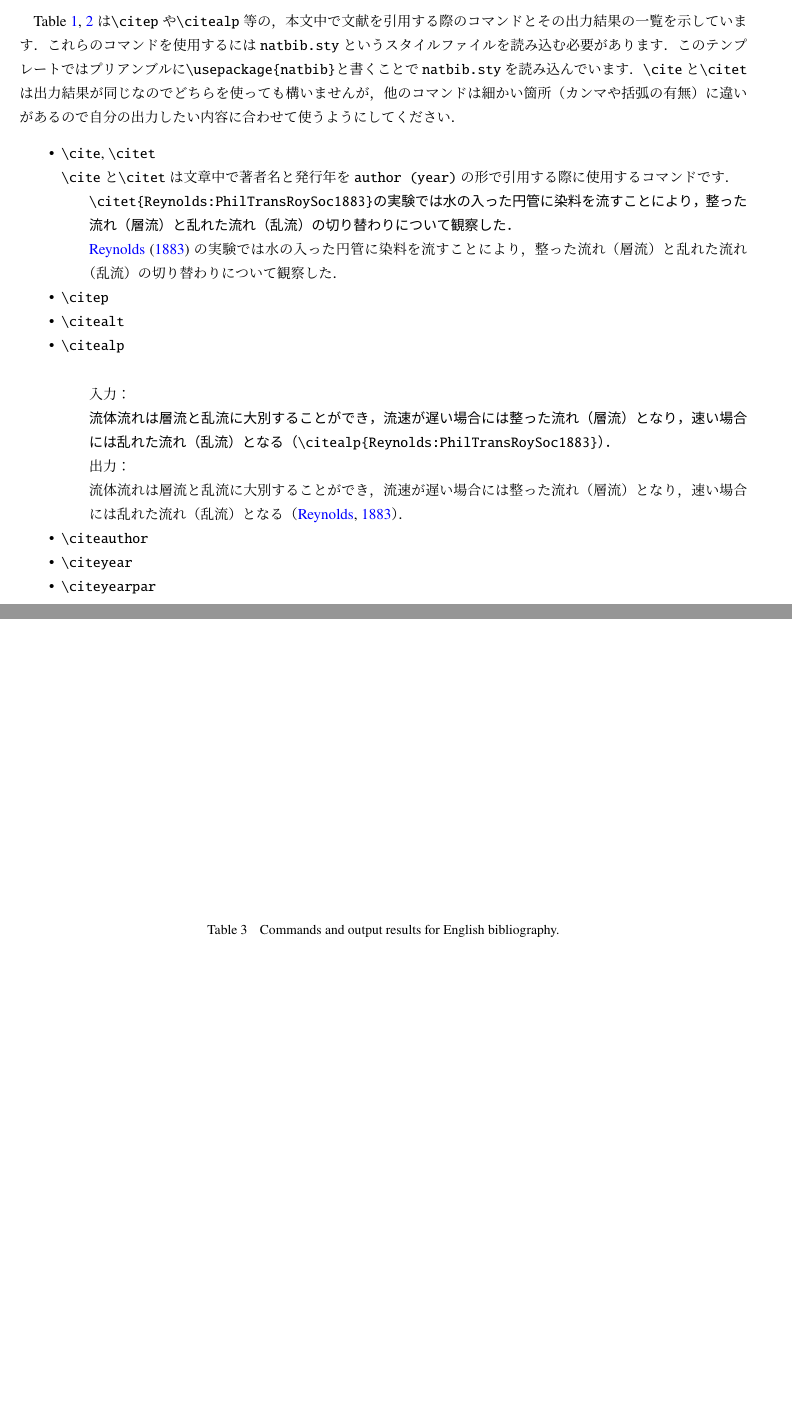
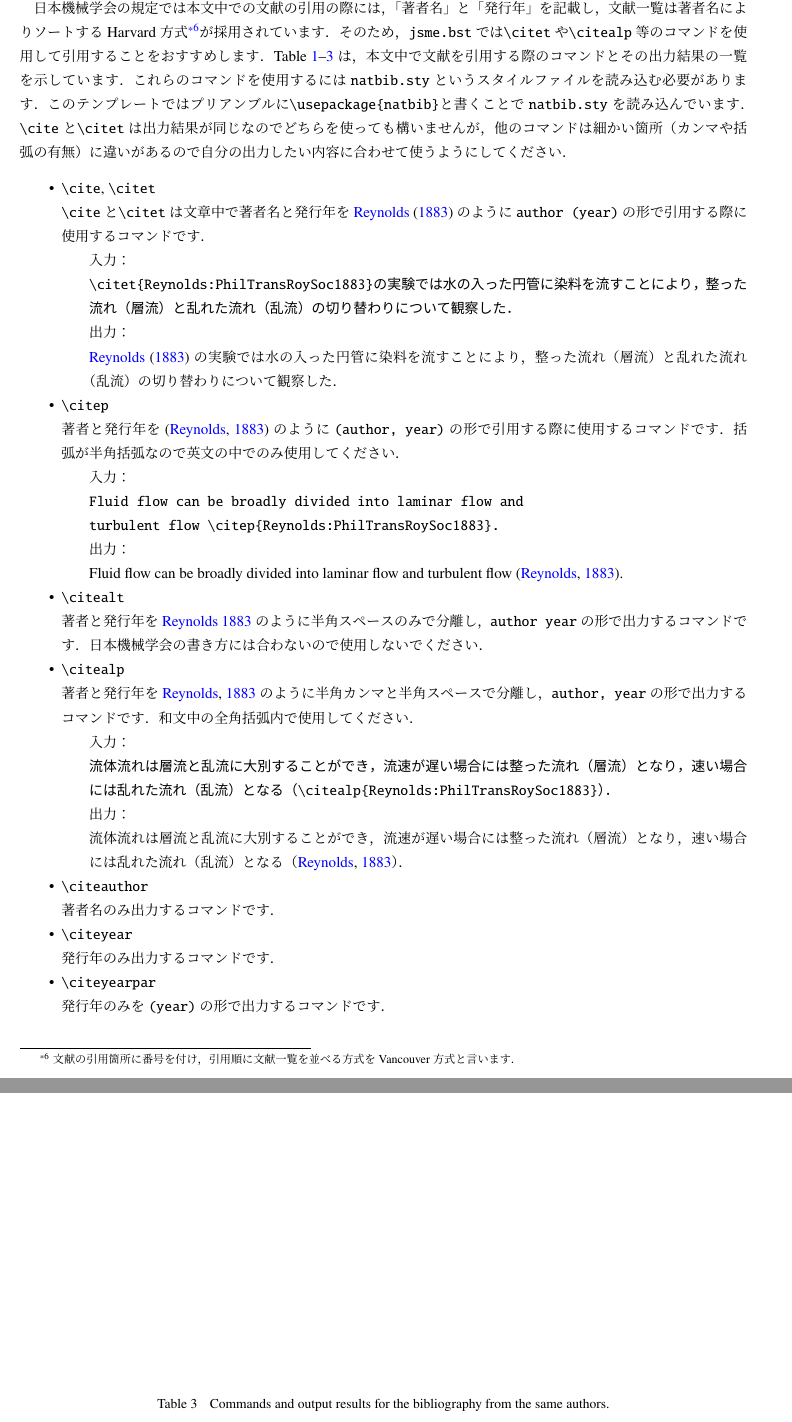
Before and after one commit to Yuki-MATSUKAWA/JSME-bst, a LaTeX document (JSME-template1.tex): two parts of pages 5 and 8 of 26, joined at a grey line, cut at the place of the change, the shorter picture padded with empty space. Compiled offline with upLaTeX and dvipdfmx.

Commit message:
引用コマンドの説明を追加．

```diff
--- a/JSME-template1.tex
+++ b/JSME-template1.tex
@@ -210,23 +210,42 @@ Serif体の書体としては{\usefont{T1}{ptm}{m}{n} Times}\footnote{Times New
 \end{itemize}
 \end{itembox}
 
-Table~\ref{tab:English}, \ref{tab:Japanese}は\verb|\citep|や\verb|\citealp|等の，本文中で文献を引用する際のコマンドとその出力結果の一覧を示しています．
+日本機械学会の規定では本文中での文献の引用の際には，「著者名」と「発行年」を記載し，文献一覧は著者名によりソートするHarvard方式\footnote{文献の引用箇所に番号を付け，引用順に文献一覧を並べる方式をVancouver方式と言います．}が採用されています．
+そのため，\jsmefile では\verb|\citet|や\verb|\citealp|等のコマンドを使用して引用することをおすすめします．
+Table~\ref{tab:English}--\ref{tab:same_authors}は，本文中で文献を引用する際のコマンドとその出力結果の一覧を示しています．
 これらのコマンドを使用するには\verb|natbib.sty|というスタイルファイルを読み込む必要があります．
 このテンプレートではプリアンブルに\verb|\usepackage{natbib}|と書くことで\verb|natbib.sty|を読み込んでいます．
 \verb|\cite|と\verb|\citet|は出力結果が同じなのでどちらを使っても構いませんが，他のコマンドは細かい箇所（カンマや括弧の有無）に違いがあるので自分の出力したい内容に合わせて使うようにしてください．
 
 \begin{itemize}
     \item \verb|\cite|, \verb|\citet| \\
-\verb|\cite|と\verb|\citet|は文章中で著者名と発行年を \verb|author (year)| の形で引用する際に使用するコマンドです．
+    \verb|\cite|と\verb|\citet|は文章中で著者名と発行年を\citet{Reynolds:PhilTransRoySoc1883}のように \verb|author (year)| の形で引用する際に使用するコマンドです．
 \begin{quote}
+入力：
 \begin{verbatim}
 \citet{Reynolds:PhilTransRoySoc1883}の実験では水の入った円管に染料を流すことにより，整った流れ（層流）と乱れた流れ（乱流）の切り替わりについて観察した．
 \end{verbatim}
+出力：\\
     \citet{Reynolds:PhilTransRoySoc1883}の実験では水の入った円管に染料を流すことにより，整った流れ（層流）と乱れた流れ（乱流）の切り替わりについて観察した．
 \end{quote}
-    \item \verb|\citep|
-    \item \verb|\citealt|
+    \item \verb|\citep| \\
+    著者と発行年を\citep{Reynolds:PhilTransRoySoc1883}のように\verb|(author, year)|の形で引用する際に使用するコマンドです．
+    括弧が半角括弧なので英文の中でのみ使用してください．
+\begin{quote}
+入力：
+\begin{verbatim}
+Fluid flow can be broadly divided into laminar flow and
+turbulent flow \citep{Reynolds:PhilTransRoySoc1883}.
+\end{verbatim}
+出力：\\
+    Fluid flow can be broadly divided into laminar flow and turbulent flow \citep{Reynolds:PhilTransRoySoc1883}.
+\end{quote}
+    \item \verb|\citealt| \\
+    著者と発行年を\citealt{Reynolds:PhilTransRoySoc1883}のように半角スペースのみで分離し，\verb|author year|の形で出力するコマンドです．
+    日本機械学会の書き方には合わないので使用しないでください．
     \item \verb|\citealp| \\
+    著者と発行年を\citealp{Reynolds:PhilTransRoySoc1883}のように半角カンマと半角スペースで分離し，\verb|author, year|の形で出力するコマンドです．
+    和文中の全角括弧内で使用してください．
 \begin{quote}
 入力：
 \begin{verbatim}
@@ -235,10 +254,12 @@ Table~\ref{tab:English}, \ref{tab:Japanese}は\verb|\citep|や\verb|\citealp|等
 出力：\\
     流体流れは層流と乱流に大別することができ，流速が遅い場合には整った流れ（層流）となり，速い場合には乱れた流れ（乱流）となる（\citealp{Reynolds:PhilTransRoySoc1883}）．
 \end{quote}
-
-    \item \verb|\citeauthor|
-    \item \verb|\citeyear|
-    \item \verb|\citeyearpar|
+    \item \verb|\citeauthor| \\
+    著者名のみ出力するコマンドです．
+    \item \verb|\citeyear| \\
+    発行年のみ出力するコマンドです．
+    \item \verb|\citeyearpar| \\
+    発行年のみを\verb|(year)|の形で出力するコマンドです．
 \end{itemize}
 
 \begin{table}[t]
@@ -317,8 +338,8 @@ Table~\ref{tab:English}, \ref{tab:Japanese}は\verb|\citep|や\verb|\citealp|等
 
 \begin{table}[t]
     \centering
-    \caption{Commands and output results for English bibliography.}
-    \label{tab:English2}
+    \caption{Commands and output results for the bibliography from the same authors.}
+    \label{tab:same_authors}
     \begin{tabular}{ll}
         コマンド &出力結果 \\
         \multicolumn{2}{c}{------英語文献と英語文献------} \\
```
Also changed, not shown: JSME-template1.pdf, JSME-template1.tex (4 more changed lines).
